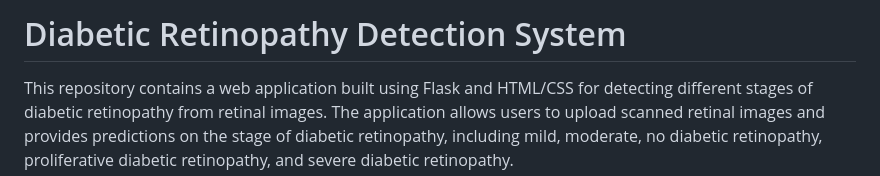
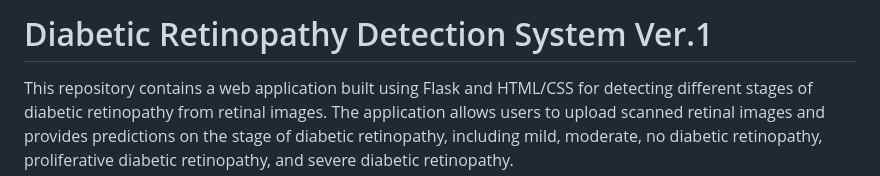
Before and after one commit to saurav6422/Diabetic-Retinopathy-Detection-System, a Markdown page: README.md, the part around one of its changes. GitHub-like rendering.

```diff
--- a/README.md
+++ b/README.md
@@ -1,4 +1,4 @@
-# Diabetic Retinopathy Detection System
+# Diabetic Retinopathy Detection System Ver.1
 
 This repository contains a web application built using Flask and HTML/CSS for detecting different stages of diabetic retinopathy from retinal images.
 The application allows users to upload scanned retinal images and provides predictions on the stage of diabetic retinopathy, including mild, moderate, no diabetic retinopathy, proliferative diabetic retinopathy, and severe diabetic retinopathy.
```
Also changed, not shown: other parts of README.md (+2 -0 lines).
